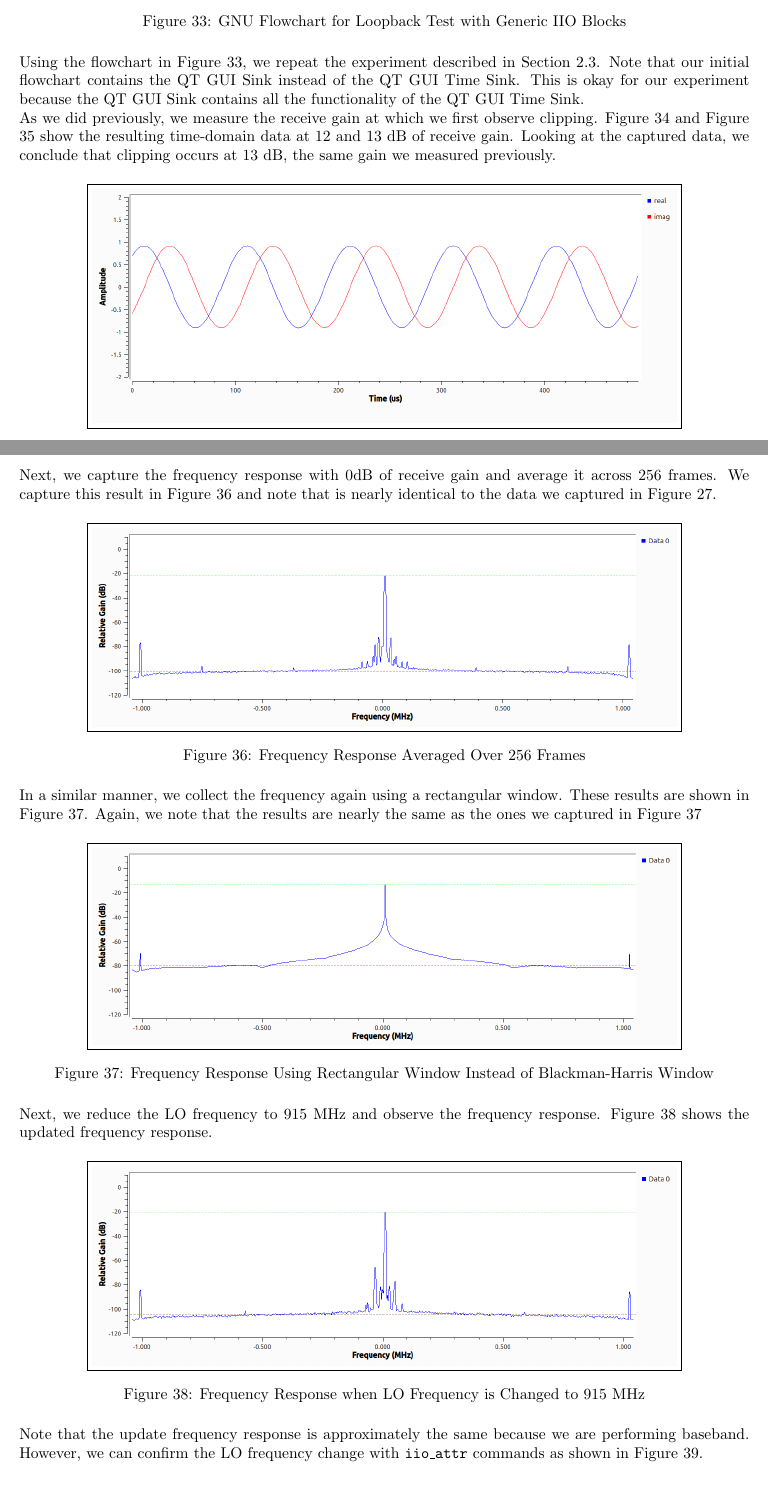
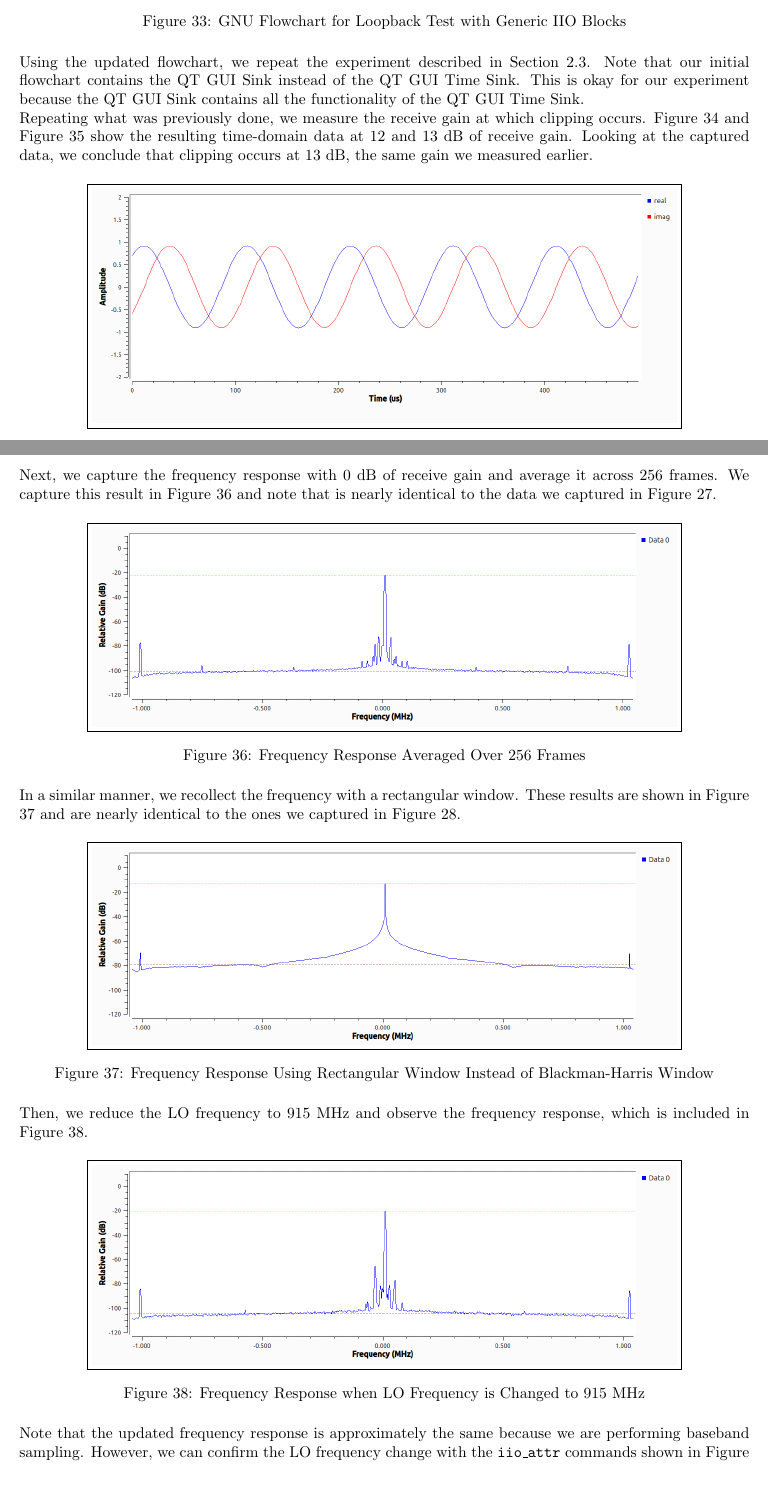
Before and after one commit to osowatzke/ECE_531_Labs, a LaTeX document (2/lab_report.tex): two parts of pages 19 and 20 of 24, joined at a grey line, cut so that both start at the same text, the shorter picture padded with empty space. Compiled offline with pdfLaTeX.

Commit message:
Reading through section 3.4

```diff
--- a/2/lab_report.tex
+++ b/2/lab_report.tex
@@ -389,10 +389,10 @@ Using the Generic IIO PlutoSDR Sink and Source blocks shown above, we create a G
 	\label{fig::gnu_radio_loopback_generic_iio}
 \end{figure}
 
-Using the flowchart in Figure \ref{fig::gnu_radio_loopback_generic_iio}, we repeat the experiment described in Section \ref{section::gnu_radio_loopback}. Note that our initial flowchart contains the QT GUI Sink instead of the QT GUI Time Sink. This is okay for our experiment because the QT GUI Sink contains all the functionality of the QT GUI Time Sink.
+Using the updated flowchart, we repeat the experiment described in Section \ref{section::gnu_radio_loopback}. Note that our initial flowchart contains the QT GUI Sink instead of the QT GUI Time Sink. This is okay for our experiment because the QT GUI Sink contains all the functionality of the QT GUI Time Sink.
 
-As we did previously, we measure the receive gain at which we first observe clipping. Figure \ref{fig::gnu_radio_loopback_generic_iio_rx_gain_12dB} and Figure
-\ref{fig::gnu_radio_loopback_generic_iio_rx_gain_13dB} show the resulting time-domain data at 12 and 13 dB of receive gain. Looking at the captured data, we conclude that clipping occurs at 13 dB, the same gain we measured previously.
+Repeating what was previously done, we measure the receive gain at which clipping occurs. Figure \ref{fig::gnu_radio_loopback_generic_iio_rx_gain_12dB} and Figure
+\ref{fig::gnu_radio_loopback_generic_iio_rx_gain_13dB} show the resulting time-domain data at 12 and 13 dB of receive gain. Looking at the captured data, we conclude that clipping occurs at 13 dB, the same gain we measured earlier.
 
 \begin{figure}[H]
 	\centerline{\fbox{\includegraphics[width=0.8\textwidth]{gnu_radio_loopback_generic_iio_rx_gain_12dB.png}}}
@@ -406,7 +406,7 @@ As we did previously, we measure the receive gain at which we first observe clip
 	\label{fig::gnu_radio_loopback_generic_iio_rx_gain_13dB}
 \end{figure}
 
-Next, we capture the frequency response with 0dB of receive gain and average it across 256 frames. We capture this result in Figure \ref{fig::gnu_radio_loopback_generic_iio_avg_256} and note that is nearly identical to the data we captured in Figure \ref{fig::gnu_radio_loopback_qt_gui_sink_avg_256}.
+Next, we capture the frequency response with 0 dB of receive gain and average it across 256 frames. We capture this result in Figure \ref{fig::gnu_radio_loopback_generic_iio_avg_256} and note that is nearly identical to the data we captured in Figure \ref{fig::gnu_radio_loopback_qt_gui_sink_avg_256}.
 
 \begin{figure}[H]
 	\centerline{\fbox{\includegraphics[width=0.8\textwidth]{gnu_radio_loopback_generic_iio_avg_256.png}}}
@@ -414,7 +414,7 @@ Next, we capture the frequency response with 0dB of receive gain and average it
 	\label{fig::gnu_radio_loopback_generic_iio_avg_256}
 \end{figure}
 
-In a similar manner, we collect the frequency again using a rectangular window. These results are shown in Figure \ref{fig::gnu_radio_loopback_generic_iio_rect_win}. Again, we note that the results are nearly the same as the ones we captured in Figure \ref{fig::gnu_radio_loopback_generic_iio_rect_win}
+In a similar manner, we recollect the frequency with a rectangular window. These results are shown in Figure \ref{fig::gnu_radio_loopback_generic_iio_rect_win} and are nearly identical to the ones we captured in Figure \ref{fig::gnu_radio_loopback_qt_gui_sink_rect_win}.
 
 \begin{figure}[H]
 	\centerline{\fbox{\includegraphics[width=0.8\textwidth]{gnu_radio_loopback_generic_iio_rect_win.png}}}
@@ -422,8 +422,7 @@ In a similar manner, we collect the frequency again using a rectangular window.
 	\label{fig::gnu_radio_loopback_generic_iio_rect_win}
 \end{figure}
 
-Next, we reduce the LO frequency to 915 MHz and observe the frequency response.
-Figure \ref{fig::gnu_radio_loopback_generic_iio_915_MHz_lo} shows the updated frequency response.
+Then, we reduce the LO frequency to 915 MHz and observe the frequency response, which is included in Figure \ref{fig::gnu_radio_loopback_generic_iio_915_MHz_lo}.
 
 \begin{figure}[H]
 	\centerline{\fbox{\includegraphics[width=0.8\textwidth]{gnu_radio_loopback_generic_iio_915_MHz_lo.png}}}
@@ -431,7 +430,7 @@ Figure \ref{fig::gnu_radio_loopback_generic_iio_915_MHz_lo} shows the updated fr
 	\label{fig::gnu_radio_loopback_generic_iio_915_MHz_lo}
 \end{figure}
 
-Note that the update frequency response is approximately the same because we are performing baseband. However, we can confirm the LO frequency change with \texttt{iio\_attr} commands as shown in Figure \ref{fig::iio_attr_confirm_lo_frequency}.
+Note that the updated frequency response is approximately the same because we are performing baseband sampling. However, we can confirm the LO frequency change with the \texttt{iio\_attr} commands shown in Figure \ref{fig::iio_attr_confirm_lo_frequency}.
 
 \begin{figure}[H]
 	\centerline{\fbox{\includegraphics[width=0.5\textwidth]{iio_attr_confirm_lo_frequency.png}}}
```
Also changed, not shown: 2/lab_report.tex (20 more changed lines).
